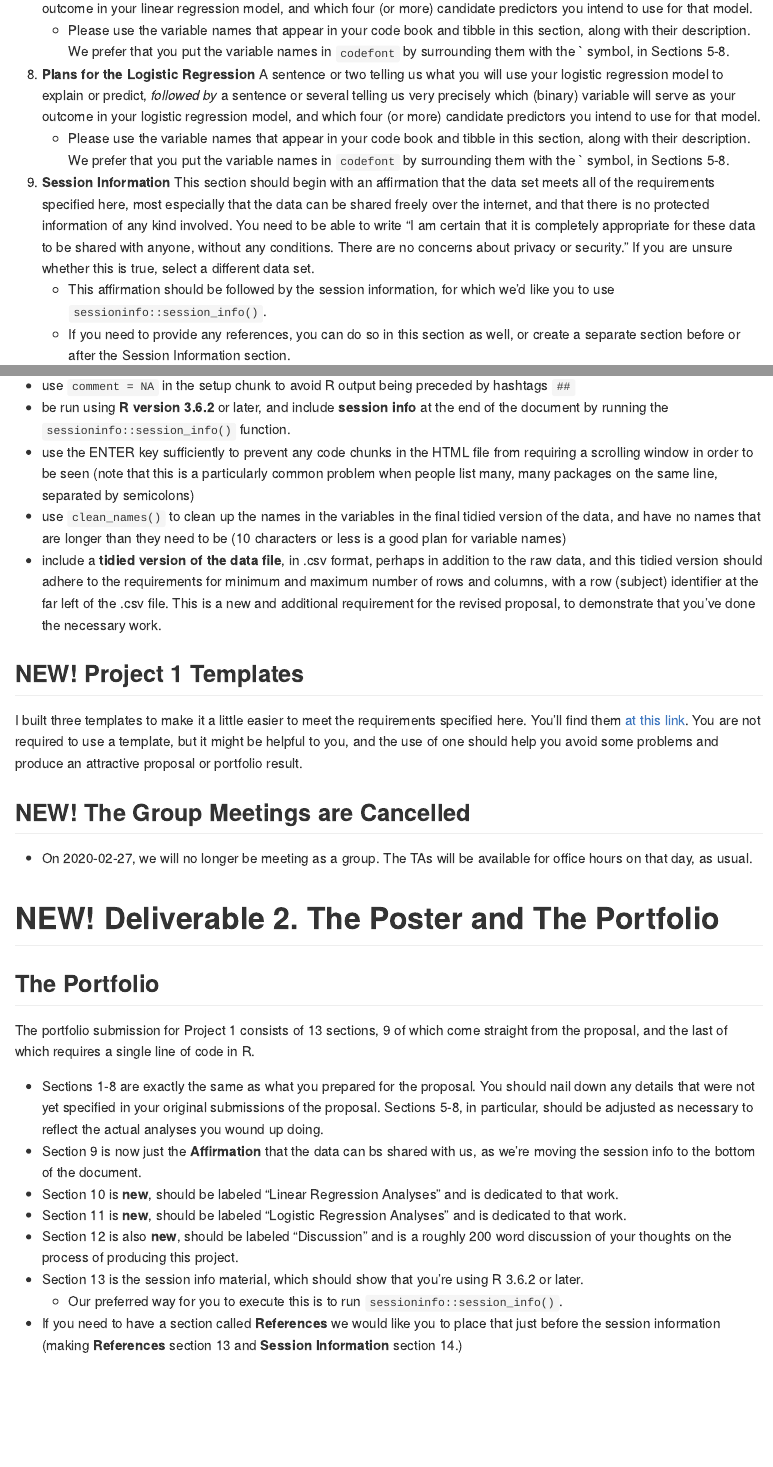
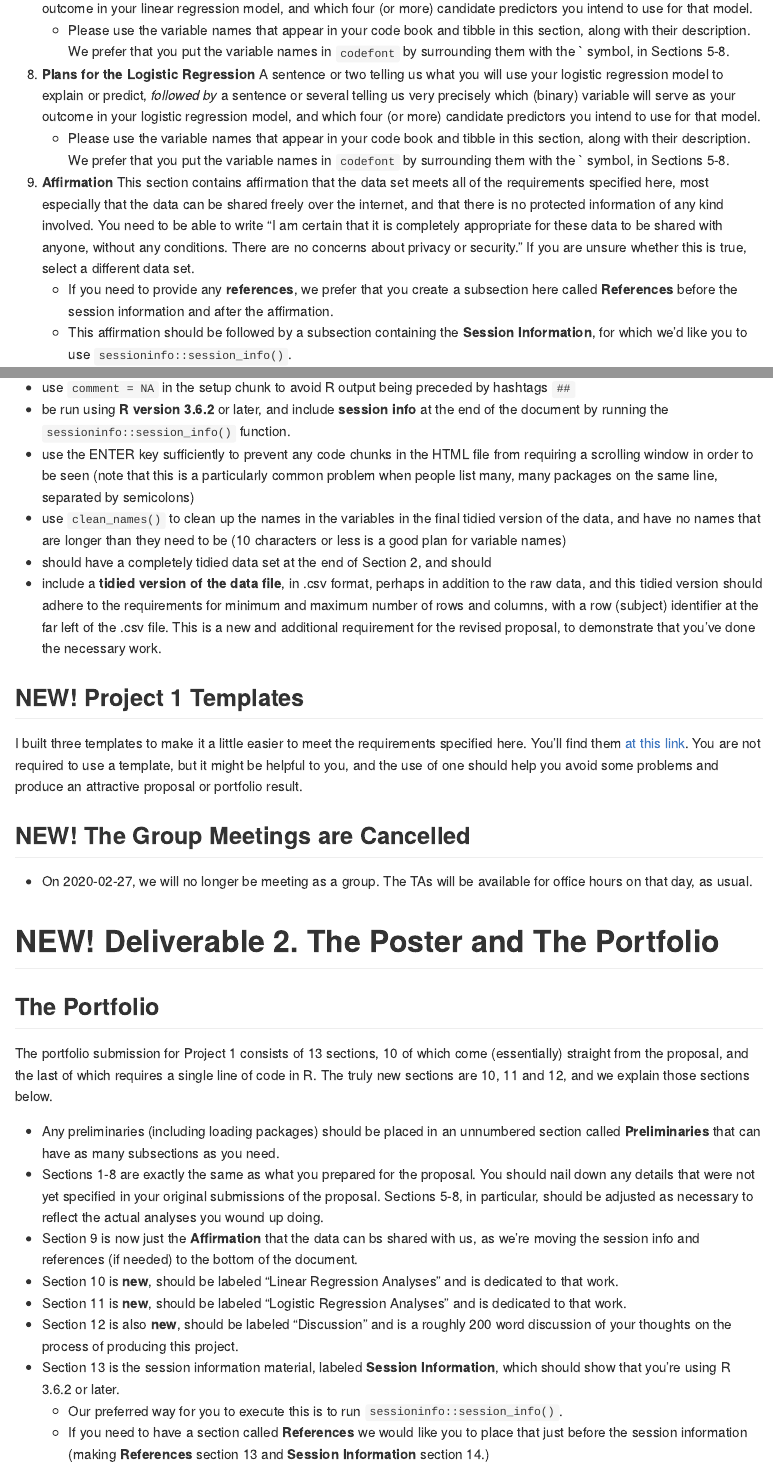
Before and after one commit to shivanshdave/2020-432, an R Markdown document (projects/project1/README.Rmd): the page in a window 1100 px wide, from 3200 px down, and a second part further down, joined at a grey line. The pictures show the output file projects/project1/README.md that the author committed with the source, drawn offline in the style of GitHub.

Commit message:
Add files via upload

```diff
--- a/projects/project1/README.Rmd
+++ b/projects/project1/README.Rmd
@@ -74,9 +74,9 @@ The nine pieces of information we should find in the Markdown and HTML versions
     + Please use the variable names that appear in your code book and tibble in this section, along with their description. We prefer that you put the variable names in `codefont` by surrounding them with the ` symbol, in Sections 5-8.
 8. **Plans for the Logistic Regression** A sentence or two telling us what you will use your logistic regression model to explain or predict, *followed by* a sentence or several telling us very precisely which (binary) variable will serve as your outcome in your logistic regression model, and which four (or more) candidate predictors you intend to use for that model.
     + Please use the variable names that appear in your code book and tibble in this section, along with their description. We prefer that you put the variable names in `codefont` by surrounding them with the ` symbol, in Sections 5-8.
-9. **Session Information** This section should begin with an affirmation that the data set meets all of the requirements specified here, most especially that the data can be shared freely over the internet, and that there is no protected information of any kind involved. You need to be able to write "I am certain that it is completely appropriate for these data to be shared with anyone, without any conditions. There are no concerns about privacy or security." If you are unsure whether this is true, select a different data set.
-    - This affirmation should be followed by the session information, for which we'd like you to use `sessioninfo::session_info()`.
-    - If you need to provide any references, you can do so in this section as well, or create a separate section before or after the Session Information section.
+9. **Affirmation** This section contains affirmation that the data set meets all of the requirements specified here, most especially that the data can be shared freely over the internet, and that there is no protected information of any kind involved. You need to be able to write "I am certain that it is completely appropriate for these data to be shared with anyone, without any conditions. There are no concerns about privacy or security." If you are unsure whether this is true, select a different data set.
+    - If you need to provide any **references**, we prefer that you create a subsection here called **References** before the session information and after the affirmation.
+    - This affirmation should be followed by a subsection containing the **Session Information**, for which we'd like you to use `sessioninfo::session_info()`.
 
 ### Evaluating the Project 1 Proposal
 
@@ -108,6 +108,7 @@ Every proposal should ...
 - be run using **R version 3.6.2** or later, and include **session info** at the end of the document by running the `sessioninfo::session_info()` function.
 - use the ENTER key sufficiently to prevent any code chunks in the HTML file from requiring a scrolling window in order to be seen (note that this is a particularly common problem when people list many, many packages on the same line, separated by semicolons)
 - use `clean_names()` to clean up the names in the variables in the final tidied version of the data, and have no names that are longer than they need to be (10 characters or less is a good plan for variable names)
+- should have a completely tidied data set at the end of Section 2, and should
 - include a **tidied version of the data file**, in .csv format, perhaps in addition to the raw data, and this tidied version should adhere to the requirements for minimum and maximum number of rows and columns, with a row (subject) identifier at the far left of the .csv file. This is a new and additional requirement for the revised proposal, to demonstrate that you've done the necessary work.
 
 ## NEW! Project 1 Templates
@@ -122,16 +123,17 @@ I built three templates to make it a little easier to meet the requirements spec
 
 ## The Portfolio
 
-The portfolio submission for Project 1 consists of 13 sections, 9 of which come straight from the proposal, and the last of which requires a single line of code in R.
+The portfolio submission for Project 1 consists of 13 sections, 10 of which come (essentially) straight from the proposal, and the last of which requires a single line of code in R. The truly new sections are 10, 11 and 12, and we explain those sections below.
 
+- Any preliminaries (including loading packages) should be placed in an unnumbered section called **Preliminaries** that can have as many subsections as you need.
 - Sections 1-8 are exactly the same as what you prepared for the proposal. You should nail down any details that were not yet specified in your original submissions of the proposal. Sections 5-8, in particular, should be adjusted as necessary to reflect the actual analyses you wound up doing.
-- Section 9 is now just the **Affirmation** that the data can bs shared with us, as we're moving the session info to the bottom of the document.
+- Section 9 is now just the **Affirmation** that the data can bs shared with us, as we're moving the session info and references (if needed) to the bottom of the document.
 - Section 10 is **new**, should be labeled "Linear Regression Analyses" and is dedicated to that work.
 - Section 11 is **new**, should be labeled "Logistic Regression Analyses" and is dedicated to that work.
 - Section 12 is also **new**, should be labeled "Discussion" and is a roughly 200 word discussion of your thoughts on the process of producing this project.
-- Section 13 is the session info material, which should show that you're using R 3.6.2 or later.
+- Section 13 is the session information material, labeled **Session Information**, which should show that you're using R 3.6.2 or later.
     - Our preferred way for you to execute this is to run `sessioninfo::session_info()`.
-- If you need to have a section called **References** we would like you to place that just before the session information (making **References** section 13 and **Session Information** section 14.)
+    - If you need to have a section called **References** we would like you to place that just before the session information (making **References** section 13 and **Session Information** section 14.)
 
 ### Section 10: Linear Regression Analyses
 
```
Also changed, not shown: projects/project1/README.md.
